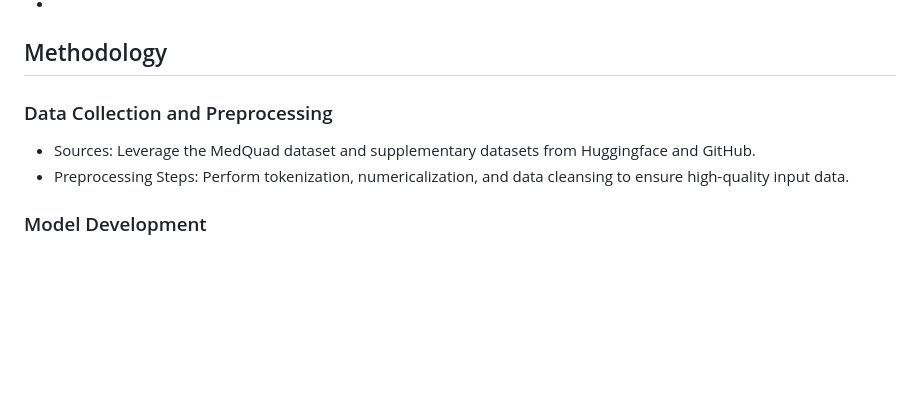
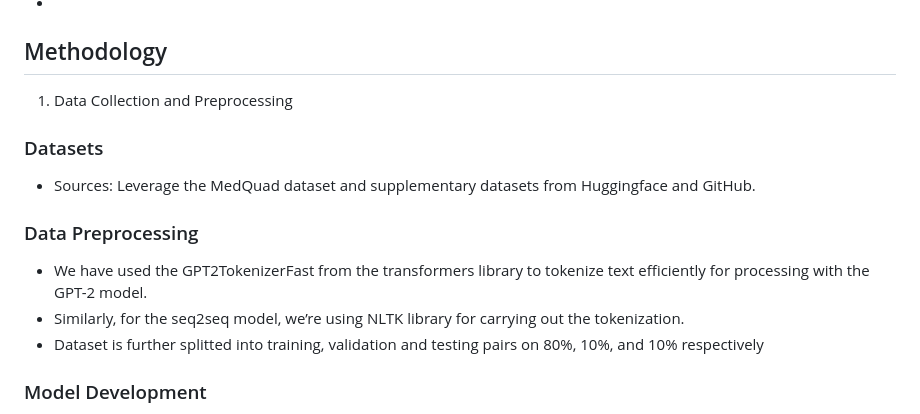
Before and after one commit to tanziltonmoy/Medical-Chabot-for-Patients, a Markdown page: readme.md, the part around the change. Rendered like a GitHub page; blank space fills up the shorter version.

```diff
--- a/readme.md
+++ b/readme.md
@@ -100,9 +100,16 @@ We have used the MedQuad dataset from :
 - Github Dataset: [https://github.com/abachaa/MedQuAD?tab=readme-ov-file](https://github.com/abachaa/MedQuAD?tab=readme-ov-file)
 -
 ## Methodology
-### Data Collection and Preprocessing
+1. Data Collection and Preprocessing
+
+### Datasets
 - Sources: Leverage the MedQuad dataset and supplementary datasets from Huggingface and GitHub.
-- Preprocessing Steps: Perform tokenization, numericalization, and data cleansing to ensure high-quality input data.
+
+### Data Preprocessing
+- We have used the GPT2TokenizerFast from the transformers library to tokenize text efficiently for processing with the GPT-2 model.
+- Similarly, for the seq2seq model, we’re using NLTK library for carrying out the tokenization.
+- Dataset is further splitted into training, validation and testing pairs on 80%, 10%, and 10% respectively
+
 
 ### Model Development
 - Model Selection and Training: Used  models such as Seq2Seq,T5,Bert,GPT2 models for better performance.
```
